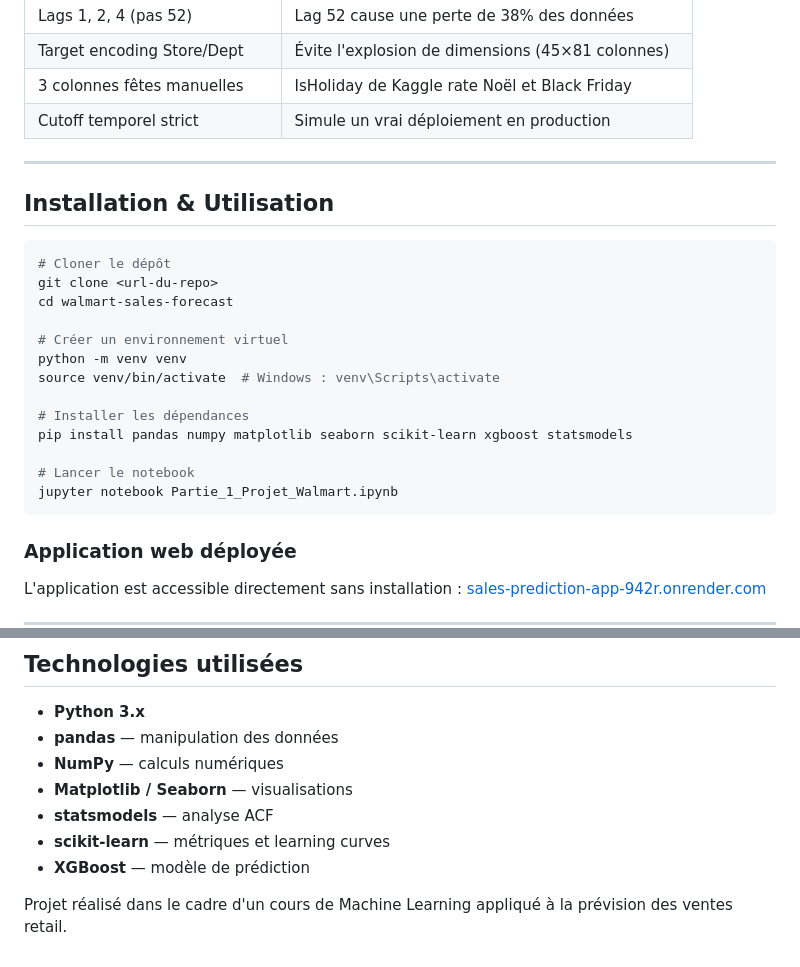
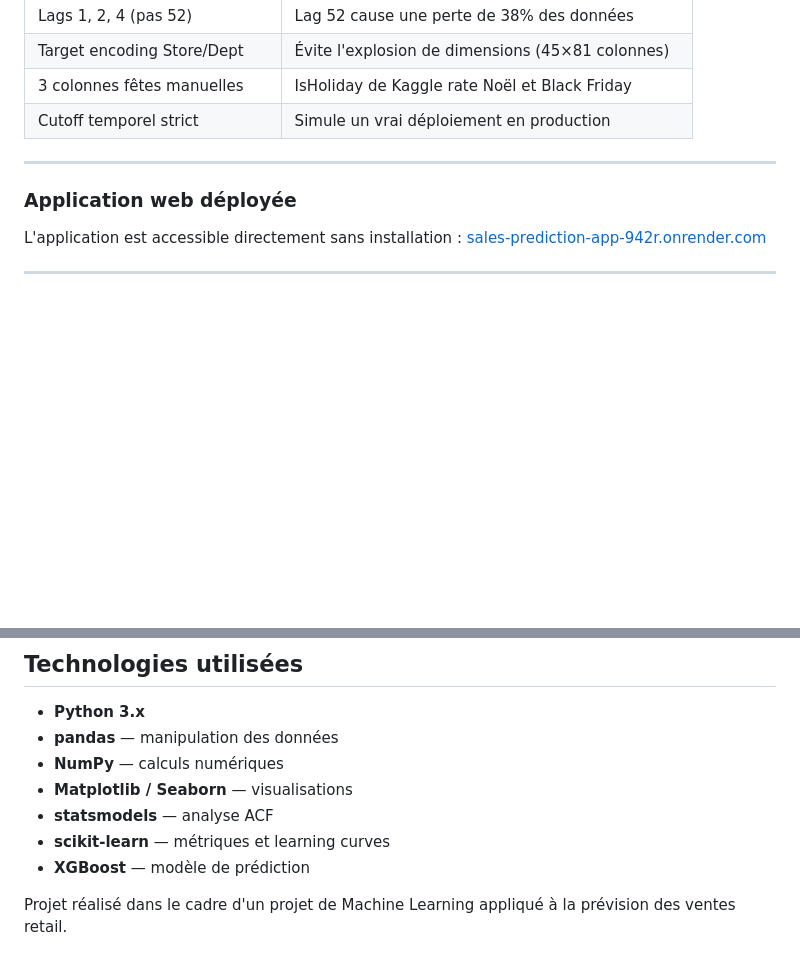
Before and after one commit to aichaghanam/Walmart_Sales_Forecast, a Markdown page: README.md, 2 parts joined by grey strips. Drawn GitHub-style; blank space fills up the shorter version.

````diff
--- a/README.md
+++ b/README.md
@@ -235,24 +235,6 @@ WMAE/RMSE : 0,4495
 
 ---
 
-## Installation & Utilisation
-
-```bash
-# Cloner le dépôt
-git clone <url-du-repo>
-cd walmart-sales-forecast
-
-# Créer un environnement virtuel
-python -m venv venv
-source venv/bin/activate  # Windows : venv\Scripts\activate
-
-# Installer les dépendances
-pip install pandas numpy matplotlib seaborn scikit-learn xgboost statsmodels
-
-# Lancer le notebook
-jupyter notebook Partie_1_Projet_Walmart.ipynb
-```
-
 ### Application web déployée
 
 L'application est accessible directement sans installation : [sales-prediction-app-942r.onrender.com](https://sales-prediction-app-942r.onrender.com)
@@ -283,4 +265,4 @@ Les données proviennent du challenge Kaggle [Walmart Recruiting — Store Sales
 
 
 
-Projet réalisé dans le cadre d'un cours de Machine Learning appliqué à la prévision des ventes retail.
+Projet réalisé dans le cadre d'un projet de Machine Learning appliqué à la prévision des ventes retail.
````
Also changed, not shown: other parts of README.md (+10 -10 lines).
